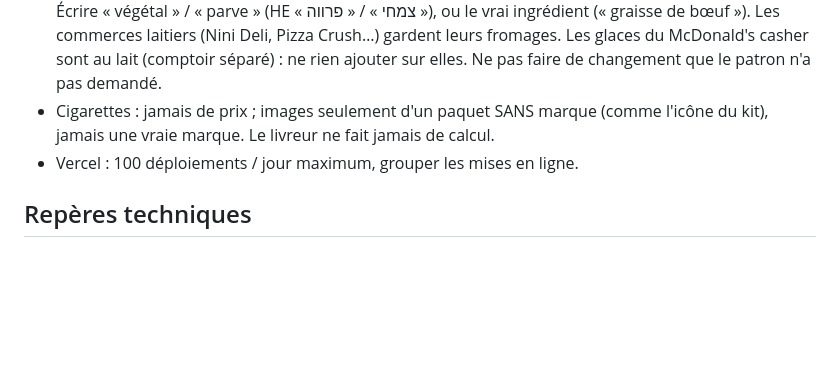
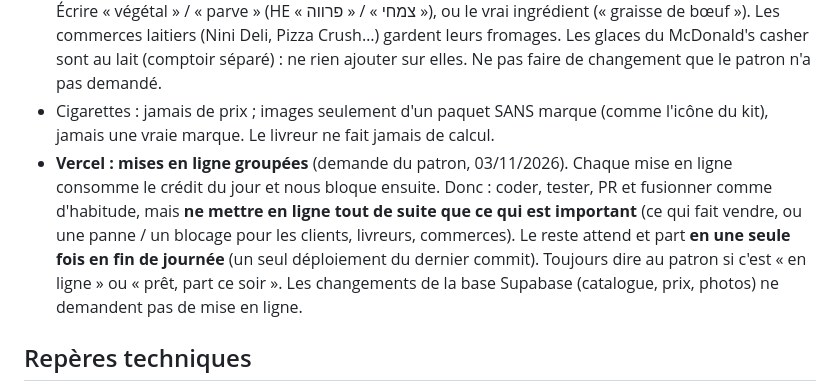
Before and after one commit to bellaichewilliam-svg/Agenda-contr-le-, a Markdown page: CLAUDE.md, the part around the change. Drawn GitHub-style; blank space fills up the shorter version.

Commit message:
Consigne : mises en ligne Vercel groupées (urgentes tout de suite, le reste en fin de journée)
Co-Authored-By: Claude Opus 5.5 <noreply@anthropic.com>
Claude-Session: https://claude.ai/code/session_01HjyNE8jb2CVL8HhFoocmFa

```diff
--- a/CLAUDE.md
+++ b/CLAUDE.md
@@ -40,7 +40,7 @@ Quand le patron dit **« mets Hoppy »** (dans une vidéo, une image, un post, u
 - Le compte patron « Will » reste tel quel. Personne ne tape de numéro de carte bancaire dans HOP!.
 - **Casher, pas de mélange** : dans un restaurant casher de viande (Paris Texas, Smash It, McDonald's casher…), jamais de mot laitier dans les textes (beurre, fromage, crème, lait, parmesan, cheddar…). Écrire « végétal » / « parve » (HE « צמחי » / « פרווה »), ou le vrai ingrédient (« graisse de bœuf »). Les commerces laitiers (Nini Deli, Pizza Crush…) gardent leurs fromages. Les glaces du McDonald's casher sont au lait (comptoir séparé) : ne rien ajouter sur elles. Ne pas faire de changement que le patron n'a pas demandé.
 - Cigarettes : jamais de prix ; images seulement d'un paquet SANS marque (comme l'icône du kit), jamais une vraie marque. Le livreur ne fait jamais de calcul.
-- Vercel : 100 déploiements / jour maximum, grouper les mises en ligne.
+- **Vercel : mises en ligne groupées** (demande du patron, 03/11/2026). Chaque mise en ligne consomme le crédit du jour et nous bloque ensuite. Donc : coder, tester, PR et fusionner comme d'habitude, mais **ne mettre en ligne tout de suite que ce qui est important** (ce qui fait vendre, ou une panne / un blocage pour les clients, livreurs, commerces). Le reste attend et part **en une seule fois en fin de journée** (un seul déploiement du dernier commit). Toujours dire au patron si c'est « en ligne » ou « prêt, part ce soir ». Les changements de la base Supabase (catalogue, prix, photos) ne demandent pas de mise en ligne.
 
 ## Repères techniques
 - Appli : `livraison/` (PWA statique : `client.js`, `coursier.js`, `admin.js`, `commerce`, `suivi`, `kit.js`…), `./bump-version.sh` après chaque modification.
```
